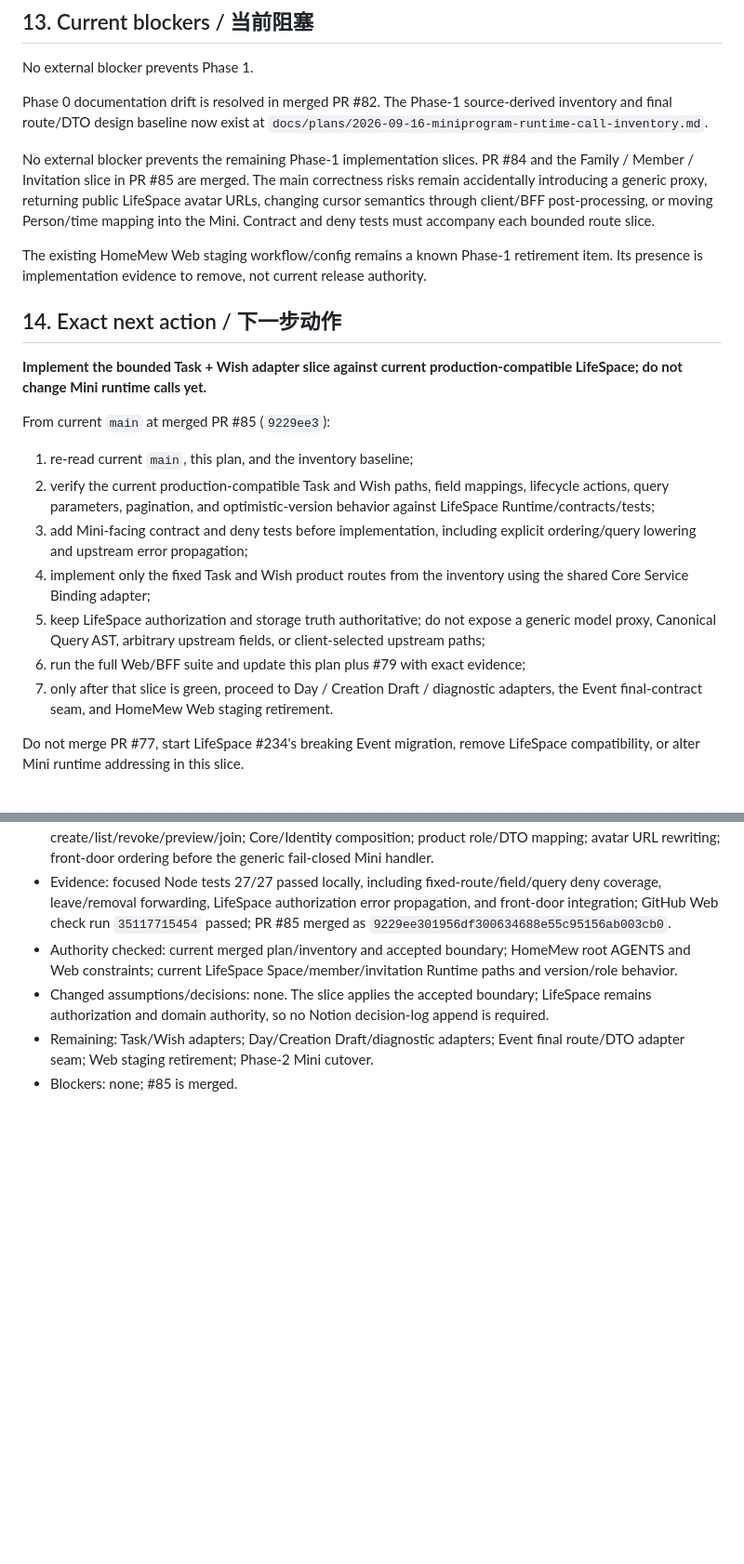
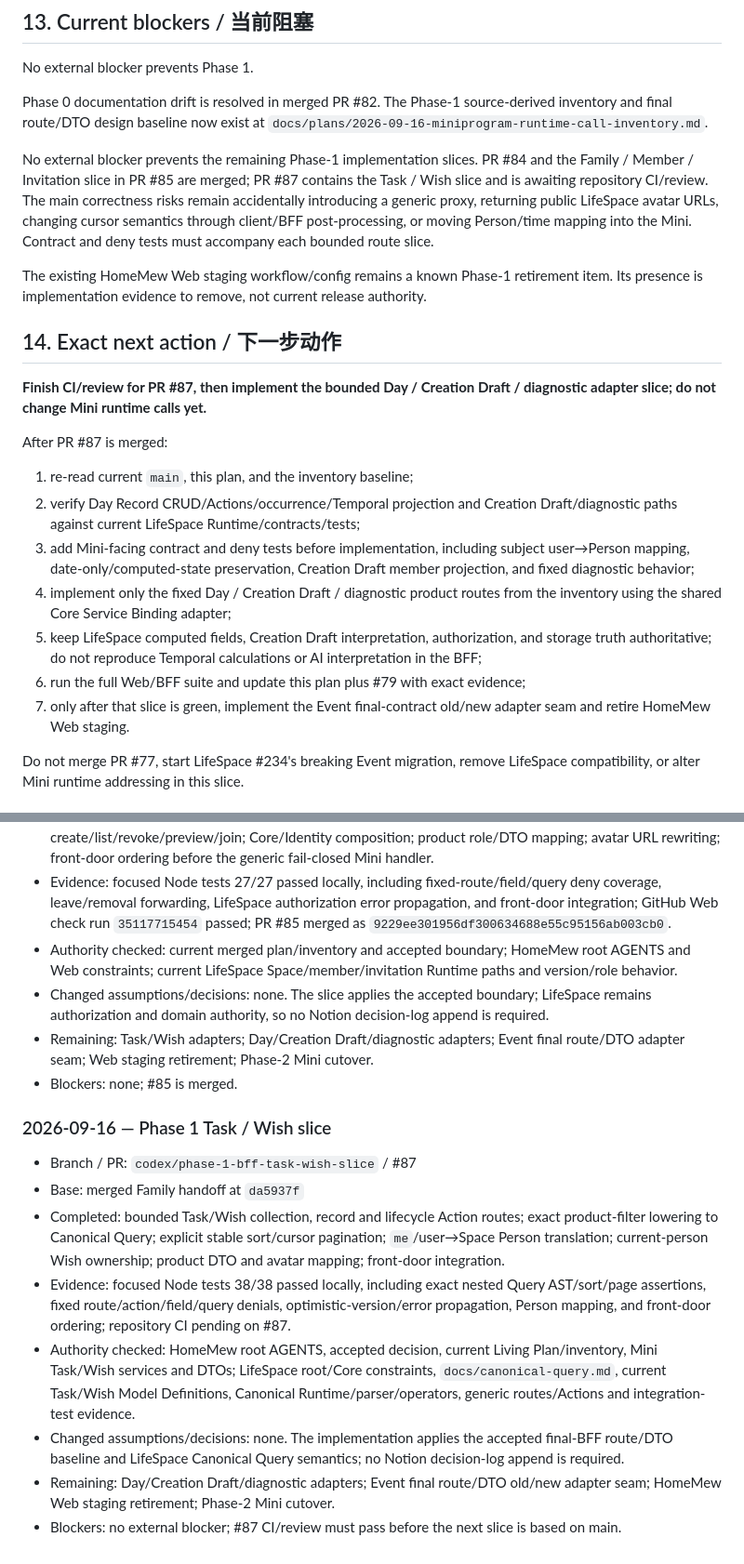
Before and after one commit to huangshirui/HomeMew, a Markdown page: docs/plans/2026-09-16-miniprogram-final-bff-rollout.md, 2 parts joined by grey strips. Shown at 93% size. GitHub-like rendering; blank space fills up the shorter version.

Commit message:
docs(plan): record Task and Wish BFF slice

```diff
--- a/docs/plans/2026-09-16-miniprogram-final-bff-rollout.md
+++ b/docs/plans/2026-09-16-miniprogram-final-bff-rollout.md
@@ -531,23 +533,23 @@ No external blocker prevents Phase 1.
 
 Phase 0 documentation drift is resolved in merged PR #82. The Phase-1 source-derived inventory and final route/DTO design baseline now exist at `docs/plans/2026-09-16-miniprogram-runtime-call-inventory.md`.
 
-No external blocker prevents the remaining Phase-1 implementation slices. PR #84 and the Family / Member / Invitation slice in PR #85 are merged. The main correctness risks remain accidentally introducing a generic proxy, returning public LifeSpace avatar URLs, changing cursor semantics through client/BFF post-processing, or moving Person/time mapping into the Mini. Contract and deny tests must accompany each bounded route slice.
+No external blocker prevents the remaining Phase-1 implementation slices. PR #84 and the Family / Member / Invitation slice in PR #85 are merged; PR #87 contains the Task / Wish slice and is awaiting repository CI/review. The main correctness risks remain accidentally introducing a generic proxy, returning public LifeSpace avatar URLs, changing cursor semantics through client/BFF post-processing, or moving Person/time mapping into the Mini. Contract and deny tests must accompany each bounded route slice.
 
 The existing HomeMew Web staging workflow/config remains a known Phase-1 retirement item. Its presence is implementation evidence to remove, not current release authority.
 
 ## 14. Exact next action / 下一步动作
 
-**Implement the bounded Task + Wish adapter slice against current production-compatible LifeSpace; do not change Mini runtime calls yet.**
+**Finish CI/review for PR #87, then implement the bounded Day / Creation Draft / diagnostic adapter slice; do not change Mini runtime calls yet.**
 
-From current `main` at merged PR #85 (`9229ee3`):
+After PR #87 is merged:
 
 1. re-read current `main`, this plan, and the inventory baseline;
-2. verify the current production-compatible Task and Wish paths, field mappings, lifecycle actions, query parameters, pagination, and optimistic-version behavior against LifeSpace Runtime/contracts/tests;
-3. add Mini-facing contract and deny tests before implementation, including explicit ordering/query lowering and upstream error propagation;
-4. implement only the fixed Task and Wish product routes from the inventory using the shared Core Service Binding adapter;
-5. keep LifeSpace authorization and storage truth authoritative; do not expose a generic model proxy, Canonical Query AST, arbitrary upstream fields, or client-selected upstream paths;
+2. verify Day Record CRUD/Actions/occurrence/Temporal projection and Creation Draft/diagnostic paths against current LifeSpace Runtime/contracts/tests;
+3. add Mini-facing contract and deny tests before implementation, including subject user→Person mapping, date-only/computed-state preservation, Creation Draft member projection, and fixed diagnostic behavior;
+4. implement only the fixed Day / Creation Draft / diagnostic product routes from the inventory using the shared Core Service Binding adapter;
+5. keep LifeSpace computed fields, Creation Draft interpretation, authorization, and storage truth authoritative; do not reproduce Temporal calculations or AI interpretation in the BFF;
 6. run the full Web/BFF suite and update this plan plus #79 with exact evidence;
-7. only after that slice is green, proceed to Day / Creation Draft / diagnostic adapters, the Event final-contract seam, and HomeMew Web staging retirement.
+7. only after that slice is green, implement the Event final-contract old/new adapter seam and retire HomeMew Web staging.
 
 Do not merge PR #77, start LifeSpace #234's breaking Event migration, remove LifeSpace compatibility, or alter Mini runtime addressing in this slice.
 
@@ -606,3 +608,15 @@ The **Exact next action** must be specific enough that a new conversation can co
 - Changed assumptions/decisions: none. The slice applies the accepted boundary; LifeSpace remains authorization and domain authority, so no Notion decision-log append is required.
 - Remaining: Task/Wish adapters; Day/Creation Draft/diagnostic adapters; Event final route/DTO adapter seam; Web staging retirement; Phase-2 Mini cutover.
 - Blockers: none; #85 is merged.
+
+
+### 2026-09-16 — Phase 1 Task / Wish slice
+
+- Branch / PR: `codex/phase-1-bff-task-wish-slice` / #87
+- Base: merged Family handoff at `da5937f`
+- Completed: bounded Task/Wish collection, record and lifecycle Action routes; exact product-filter lowering to Canonical Query; explicit stable sort/cursor pagination; `me`/user→Space Person translation; current-person Wish ownership; product DTO and avatar mapping; front-door integration.
+- Evidence: focused Node tests 38/38 passed locally, including exact nested Query AST/sort/page assertions, fixed route/action/field/query denials, optimistic-version/error propagation, Person mapping, and front-door ordering; repository CI pending on #87.
+- Authority checked: HomeMew root AGENTS, accepted decision, current Living Plan/inventory, Mini Task/Wish services and DTOs; LifeSpace root/Core constraints, `docs/canonical-query.md`, current Task/Wish Model Definitions, Canonical Runtime/parser/operators, generic routes/Actions and integration-test evidence.
+- Changed assumptions/decisions: none. The implementation applies the accepted final-BFF route/DTO baseline and LifeSpace Canonical Query semantics; no Notion decision-log append is required.
+- Remaining: Day/Creation Draft/diagnostic adapters; Event final route/DTO old/new adapter seam; HomeMew Web staging retirement; Phase-2 Mini cutover.
+- Blockers: no external blocker; #87 CI/review must pass before the next slice is based on main.
```
Also changed, not shown: other parts of docs/plans/2026-09-16-miniprogram-final-bff-rollout.md (+4 -2 lines).
